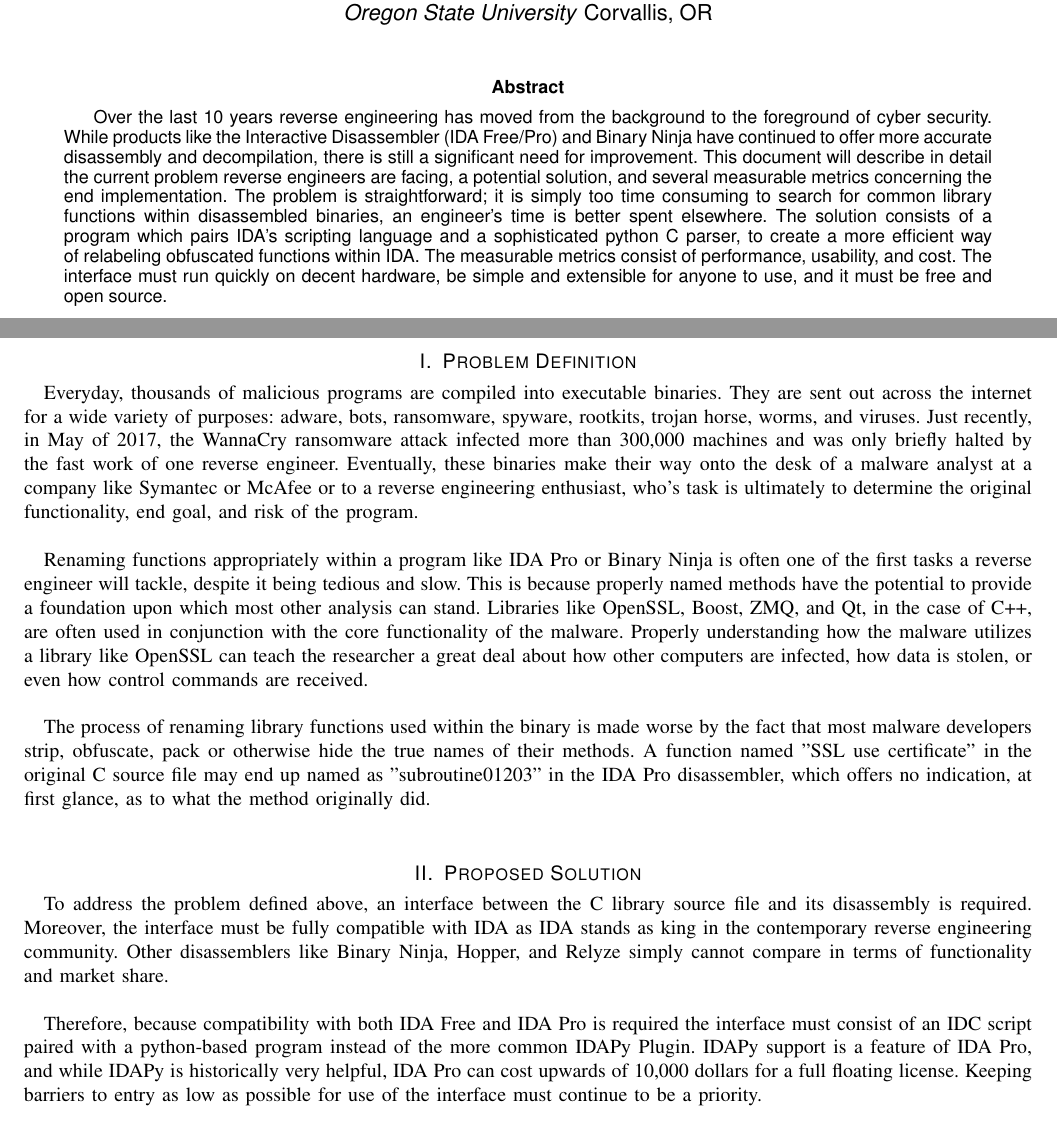
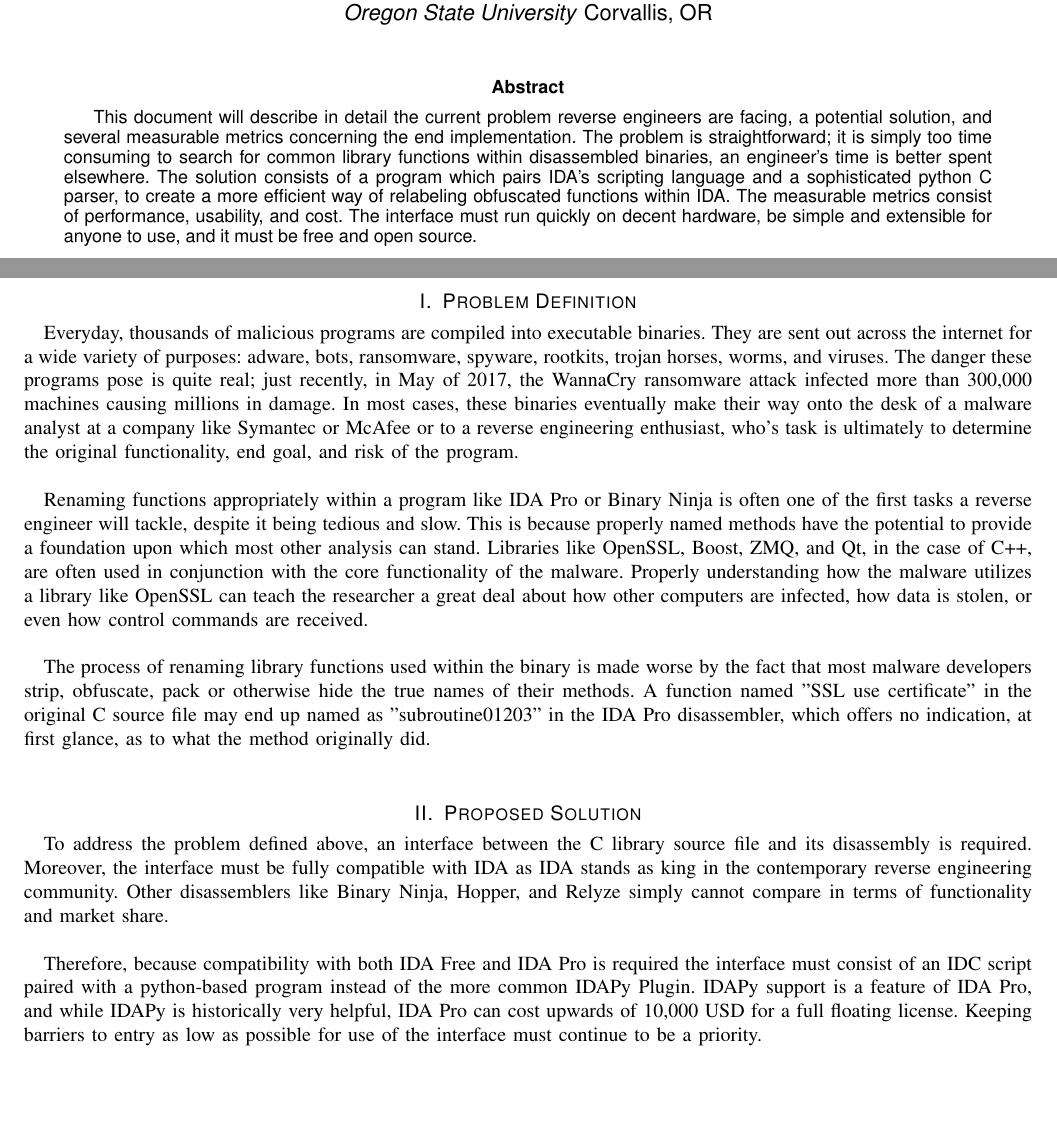
Before and after one commit to sharlenaluyen/ida_lib_parser, a LaTeX paper (matt/problem_statement/problem_statement.tex): two parts of pages 1 and 2 of 2, joined at a grey line, cut so that both start at the same text, the shorter picture padded with empty space. Compiled offline with pdfLaTeX; a missing font is replaced by an installed copy or a similar font; a LaTeX package or settings file that is missing is left out.

Commit message:
updated problem statement pdf and tex

```diff
--- a/matt/problem_statement/problem_statement.tex
+++ b/matt/problem_statement/problem_statement.tex
@@ -19,9 +19,7 @@
 \begin{titlepage}
 \maketitle
 \begin{abstract}
-
-Over the last 10 years reverse engineering has moved from the background to the foreground of cyber security. While products like the Interactive Disassembler (IDA Free/Pro) and Binary Ninja have continued to offer more accurate disassembly and decompilation, there is still a significant need for improvement. This document will describe in detail the current problem reverse engineers are facing, a potential solution, and several measurable metrics concerning the end implementation. The problem is straightforward; it is simply too time consuming to search for common library functions within disassembled binaries, an engineer's time is better spent elsewhere. The solution consists of a program which pairs IDA's scripting language and a sophisticated python C parser, to create a more efficient way of relabeling obfuscated functions within IDA. The measurable metrics consist of performance, usability, and cost. The interface must run quickly on decent hardware, be simple and extensible for anyone to use, and it must be free and open source.
-
+This document will describe in detail the current problem reverse engineers are facing, a potential solution, and several measurable metrics concerning the end implementation. The problem is straightforward; it is simply too time consuming to search for common library functions within disassembled binaries, an engineer's time is better spent elsewhere. The solution consists of a program which pairs IDA's scripting language and a sophisticated python C parser, to create a more efficient way of relabeling obfuscated functions within IDA. The measurable metrics consist of performance, usability, and cost. The interface must run quickly on decent hardware, be simple and extensible for anyone to use, and it must be free and open source.
 \end{abstract}
 
 \end{titlepage}
@@ -31,7 +29,7 @@
 %\end{IEEEkeywords}
 
 \section{Problem Definition}
-Everyday, thousands of malicious programs are compiled into executable binaries. They are sent out across the internet for a wide variety of purposes: adware, bots, ransomware, spyware, rootkits, trojan horse, worms, and viruses. Just recently, in May of 2017, the WannaCry ransomware attack infected more than 300,000 machines and was only briefly halted by the fast work of one reverse engineer. Eventually, these binaries make their way onto the desk of a malware analyst at a company like Symantec or McAfee or to a reverse engineering enthusiast, who's task is ultimately to determine the original functionality, end goal, and risk of the program.\\
+Everyday, thousands of malicious programs are compiled into executable binaries. They are sent out across the internet for a wide variety of purposes: adware, bots, ransomware, spyware, rootkits, trojan horses, worms, and viruses. The danger these programs pose is quite real; just recently, in May of 2017, the WannaCry ransomware attack infected more than 300,000 machines causing millions in damage. In most cases, these binaries eventually make their way onto the desk of a malware analyst at a company like Symantec or McAfee or to a reverse engineering enthusiast, who's task is ultimately to determine the original functionality, end goal, and risk of the program.\\
 
 \par Renaming functions appropriately within a program like IDA Pro or Binary Ninja is often one of the first tasks a reverse engineer will tackle, despite it being tedious and slow. This is because properly named methods have the potential to provide a foundation upon which most other analysis can stand. Libraries like OpenSSL, Boost, ZMQ, and Qt, in the case of C++, are often used in conjunction with the core functionality of the malware. Properly understanding how the malware utilizes a library like OpenSSL can teach the researcher a great deal about how other computers are infected, how data is stolen, or even how control commands are received.\\
 
@@ -40,7 +38,7 @@
 \section{Proposed Solution}
 To address the problem defined above, an interface between the C library source file and its disassembly is required. Moreover, the interface must be fully compatible with IDA as IDA stands as king in the contemporary reverse engineering community. Other disassemblers like Binary Ninja, Hopper, and Relyze simply cannot compare in terms of functionality and market share.\\
 
-\par Therefore, because compatibility with both IDA Free and IDA Pro is required the interface must consist of an IDC script paired with a python-based program instead of the more common IDAPy Plugin. IDAPy support is a feature of IDA Pro, and while IDAPy is historically very helpful, IDA Pro can cost upwards of 10,000 dollars for a full floating license. Keeping barriers to entry as low as possible for use of the interface must continue to be a priority.\\
+\par Therefore, because compatibility with both IDA Free and IDA Pro is required the interface must consist of an IDC script paired with a python-based program instead of the more common IDAPy Plugin. IDAPy support is a feature of IDA Pro, and while IDAPy is historically very helpful, IDA Pro can cost upwards of 10,000 USD for a full floating license. Keeping barriers to entry as low as possible for use of the interface must continue to be a priority.\\
 
 \par Thus, the interface will exist of two different parts. On one hand will be a python-based script which will parse C source files and create the map between unique strings and the function which uses it. On the other hand will be a IDA script which will interface with the python parser, accept the map as input, and then search for those same strings within the malicious binary. Upon finding an instance of that string, the IDA script will appropriately rename the function based on the map from the python parser. This kind of  automated solution to a previously painstaking manual process will cut down on hours of wasted time.
 
```
Also changed, not shown: matt/problem_statement/problem_statement.pdf.
